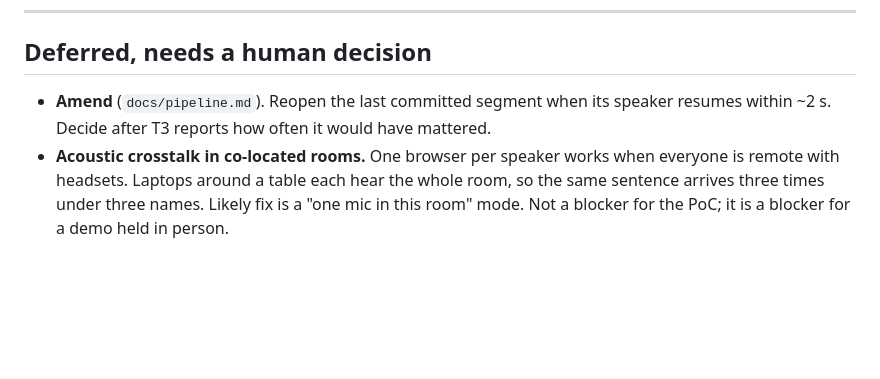
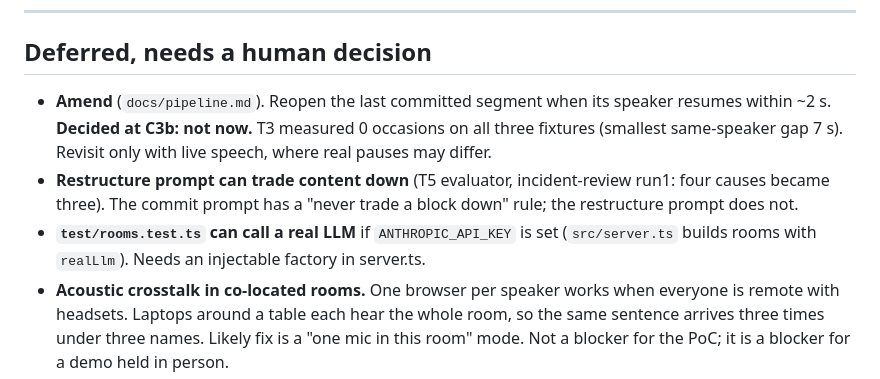
Before and after one commit to mboogerd/roomy, a Markdown page: BACKLOG.md, the part around the change. Rendered like a GitHub page; blank space fills up the shorter version.

```diff
--- a/BACKLOG.md
+++ b/BACKLOG.md
@@ -199,7 +199,12 @@ the canvas builds from it, and an unauthenticated post is refused.
 ## Deferred, needs a human decision
 
 - **Amend** (`docs/pipeline.md`). Reopen the last committed segment when its speaker resumes
-  within ~2 s. Decide after T3 reports how often it would have mattered.
+  within ~2 s. **Decided at C3b: not now.** T3 measured 0 occasions on all three fixtures (smallest
+  same-speaker gap 7 s). Revisit only with live speech, where real pauses may differ.
+- **Restructure prompt can trade content down** (T5 evaluator, incident-review run1: four causes
+  became three). The commit prompt has a "never trade a block down" rule; the restructure prompt does not.
+- **`test/rooms.test.ts` can call a real LLM** if `ANTHROPIC_API_KEY` is set (`src/server.ts` builds
+  rooms with `realLlm`). Needs an injectable factory in server.ts.
 - **Acoustic crosstalk in co-located rooms.** One browser per speaker works when everyone
   is remote with headsets. Laptops around a table each hear the whole room, so the same
   sentence arrives three times under three names. Likely fix is a "one mic in this room"
```
Also changed, not shown: docs/orchestration/PLAN.md (+8 -2 lines), docs/tickets/T5.md (+1 -1 lines).
